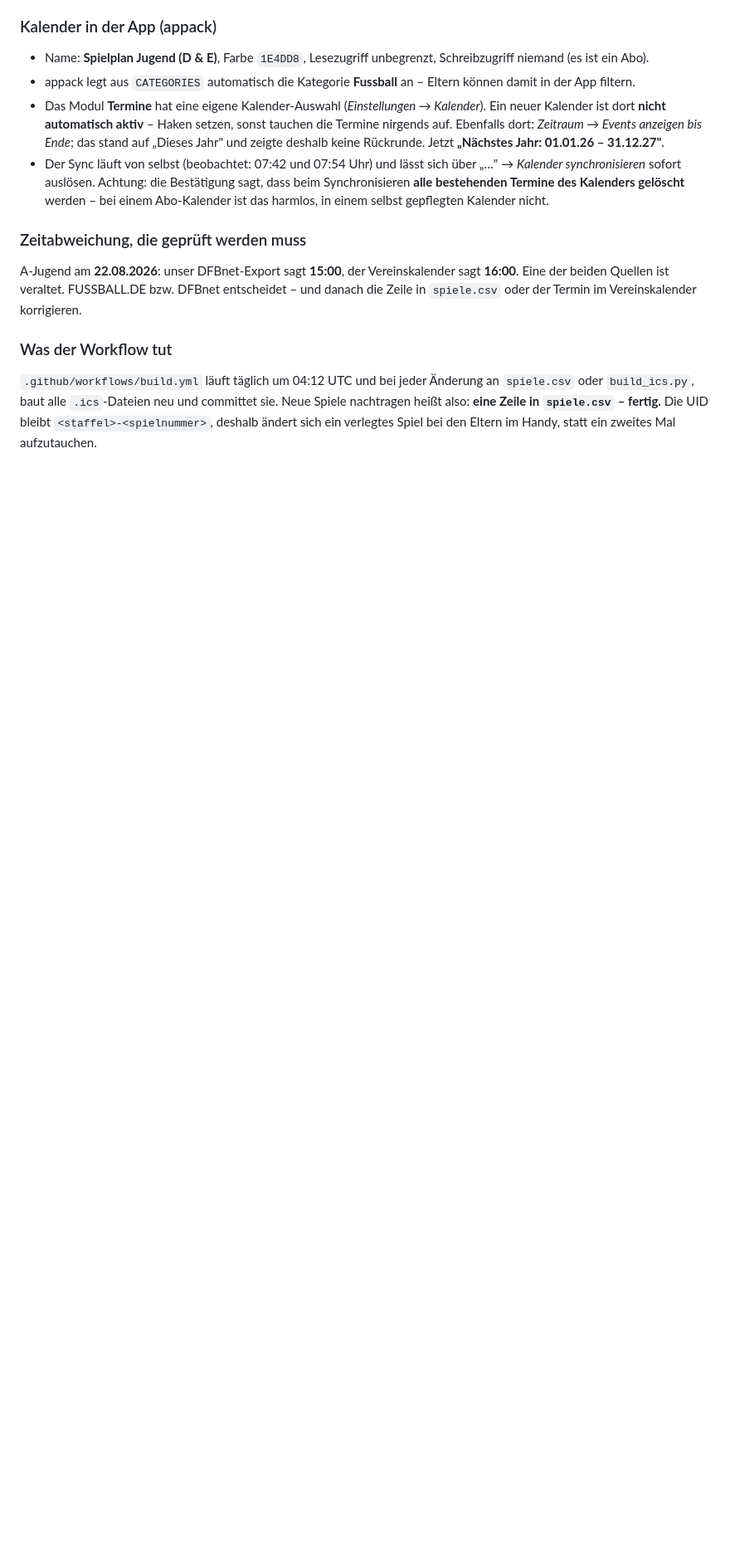
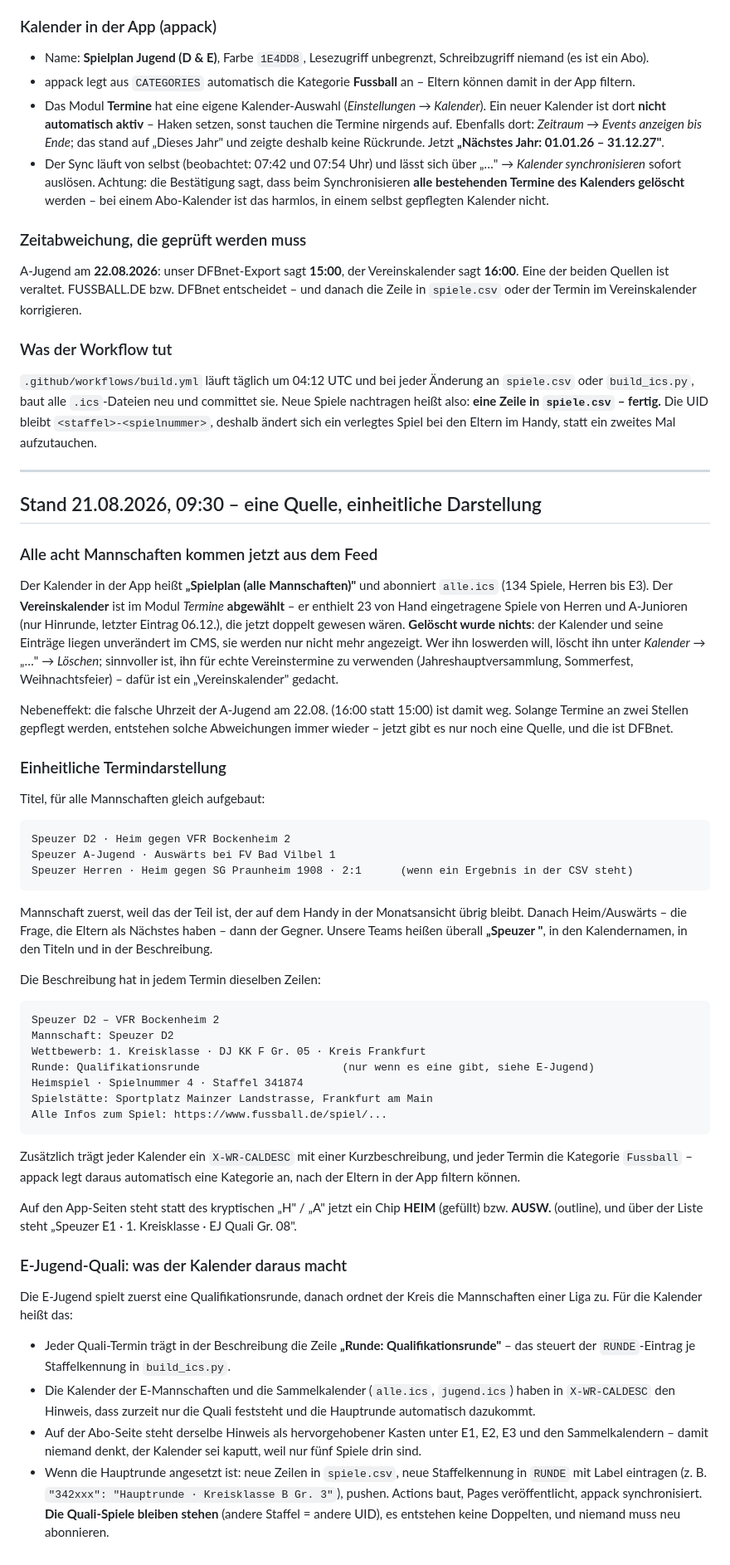
Before and after one commit to justOlgay/speuzer-spielplan, a Markdown page: README.md, the part around the change. Shown at 83% size. Rendered like a GitHub page; blank space fills up the shorter version.

Commit message:
Doku: eine Quelle, einheitliche Darstellung, E-Jugend-Quali

````diff
--- a/README.md
+++ b/README.md
@@ -461,3 +461,73 @@ danach die Zeile in `spiele.csv` oder der Termin im Vereinskalender korrigieren.
 nachtragen heißt also: **eine Zeile in `spiele.csv` – fertig.** Die UID bleibt
 `<staffel>-<spielnummer>`, deshalb ändert sich ein verlegtes Spiel bei den Eltern im Handy,
 statt ein zweites Mal aufzutauchen.
+
+---
+
+## Stand 21.08.2026, 09:30 – eine Quelle, einheitliche Darstellung
+
+### Alle acht Mannschaften kommen jetzt aus dem Feed
+
+Der Kalender in der App heißt **„Spielplan (alle Mannschaften)"** und abonniert `alle.ics`
+(134 Spiele, Herren bis E3). Der **Vereinskalender** ist im Modul *Termine* **abgewählt** –
+er enthielt 23 von Hand eingetragene Spiele von Herren und A-Junioren (nur Hinrunde, letzter
+Eintrag 06.12.), die jetzt doppelt gewesen wären. **Gelöscht wurde nichts**: der Kalender und
+seine Einträge liegen unverändert im CMS, sie werden nur nicht mehr angezeigt. Wer ihn
+loswerden will, löscht ihn unter *Kalender* → „…" → *Löschen*; sinnvoller ist, ihn für echte
+Vereinstermine zu verwenden (Jahreshauptversammlung, Sommerfest, Weihnachtsfeier) – dafür ist
+ein „Vereinskalender" gedacht.
+
+Nebeneffekt: die falsche Uhrzeit der A-Jugend am 22.08. (16:00 statt 15:00) ist damit weg.
+Solange Termine an zwei Stellen gepflegt werden, entstehen solche Abweichungen immer wieder –
+jetzt gibt es nur noch eine Quelle, und die ist DFBnet.
+
+### Einheitliche Termindarstellung
+
+Titel, für alle Mannschaften gleich aufgebaut:
+
+```
+Speuzer D2 · Heim gegen VFR Bockenheim 2
+Speuzer A-Jugend · Auswärts bei FV Bad Vilbel 1
+Speuzer Herren · Heim gegen SG Praunheim 1908 · 2:1      (wenn ein Ergebnis in der CSV steht)
+```
+
+Mannschaft zuerst, weil das der Teil ist, der auf dem Handy in der Monatsansicht übrig bleibt.
+Danach Heim/Auswärts – die Frage, die Eltern als Nächstes haben – dann der Gegner.
+Unsere Teams heißen überall **„Speuzer <Mannschaft>"**, in den Kalendernamen, in den Titeln
+und in der Beschreibung.
+
+Die Beschreibung hat in jedem Termin dieselben Zeilen:
+
+```
+Speuzer D2 – VFR Bockenheim 2
+Mannschaft: Speuzer D2
+Wettbewerb: 1. Kreisklasse · DJ KK F Gr. 05 · Kreis Frankfurt
+Runde: Qualifikationsrunde                      (nur wenn es eine gibt, siehe E-Jugend)
+Heimspiel · Spielnummer 4 · Staffel 341874
+Spielstätte: Sportplatz Mainzer Landstrasse, Frankfurt am Main
+Alle Infos zum Spiel: https://www.fussball.de/spiel/...
+```
+
+Zusätzlich trägt jeder Kalender ein `X-WR-CALDESC` mit einer Kurzbeschreibung, und jeder Termin
+die Kategorie `Fussball` – appack legt daraus automatisch eine Kategorie an, nach der Eltern in
+der App filtern können.
+
+Auf den App-Seiten steht statt des kryptischen „H" / „A" jetzt ein Chip **HEIM** (gefüllt) bzw.
+**AUSW.** (outline), und über der Liste steht „Speuzer E1 · 1. Kreisklasse · EJ Quali Gr. 08".
+
+### E-Jugend-Quali: was der Kalender daraus macht
+
+Die E-Jugend spielt zuerst eine Qualifikationsrunde, danach ordnet der Kreis die Mannschaften
+einer Liga zu. Für die Kalender heißt das:
+
+- Jeder Quali-Termin trägt in der Beschreibung die Zeile **„Runde: Qualifikationsrunde"** –
+  das steuert der `RUNDE`-Eintrag je Staffelkennung in `build_ics.py`.
+- Die Kalender der E-Mannschaften und die Sammelkalender (`alle.ics`, `jugend.ics`) haben in
+  `X-WR-CALDESC` den Hinweis, dass zurzeit nur die Quali feststeht und die Hauptrunde
+  automatisch dazukommt.
+- Auf der Abo-Seite steht derselbe Hinweis als hervorgehobener Kasten unter E1, E2, E3 und den
+  Sammelkalendern – damit niemand denkt, der Kalender sei kaputt, weil nur fünf Spiele drin sind.
+- Wenn die Hauptrunde angesetzt ist: neue Zeilen in `spiele.csv`, neue Staffelkennung in `RUNDE`
+  mit Label eintragen (z. B. `"342xxx": "Hauptrunde · Kreisklasse B Gr. 3"`), pushen. Actions
+  baut, Pages veröffentlicht, appack synchronisiert. **Die Quali-Spiele bleiben stehen** (andere
+  Staffel = andere UID), es entstehen keine Doppelten, und niemand muss neu abonnieren.
````
